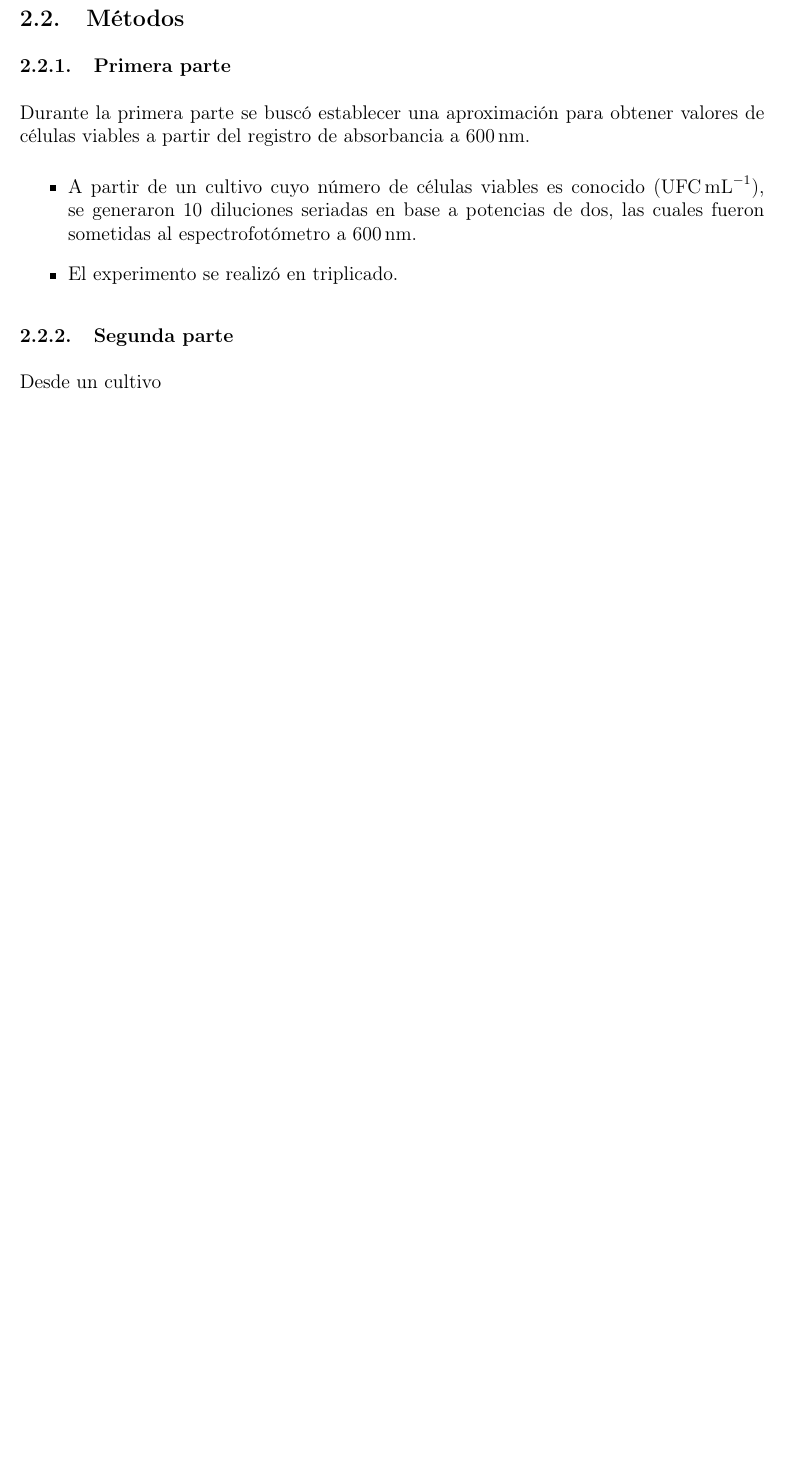
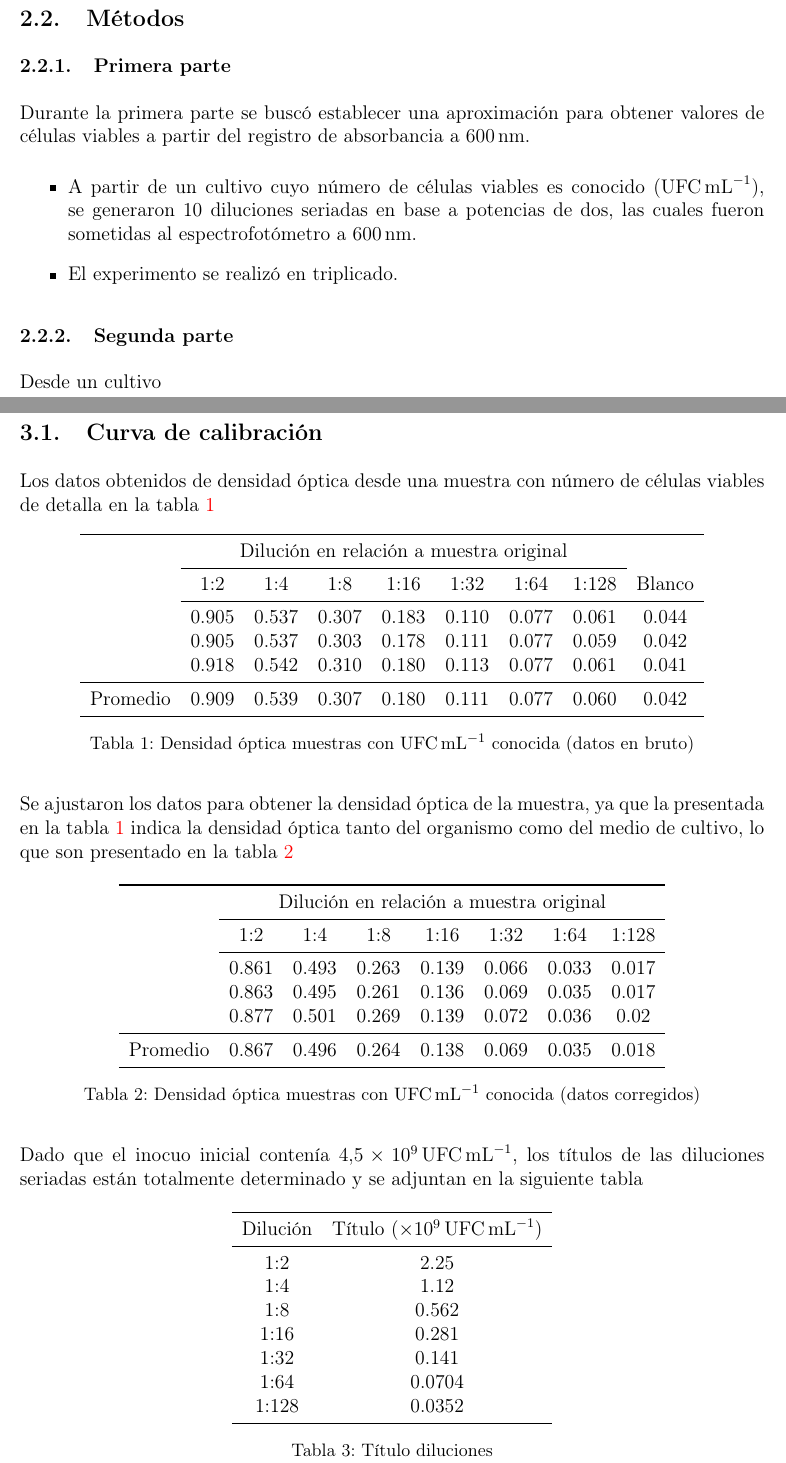
Before and after one commit to pelafustan/bioindustrial_processes, a LaTeX document (report_01/00_main.tex, which reads report_01/03_results.tex): part of page 3 of 6 before the commit and two parts of pages 3 and 4 of 7 after it, the two joined at a grey line, cut so that both start at the same text, the shorter picture padded with empty space. Compiled offline with pdfLaTeX.

Commit message:
Update progress next detailed files
- Load needed packages in preamble.
- Change UFC unit definition (siuntix package).
- update progress in results section.

```diff
--- a/report_01/03_results.tex
+++ b/report_01/03_results.tex
@@ -0,0 +1,50 @@
+\subsection{Curva de calibración}
+
+Los datos obtenidos de densidad óptica desde una muestra con número de células viables de detalla en la tabla \ref{tab:cal_brut}
+
+\begin{table}[H]
+  \centering
+  \begin{tabular}{ccccccccc}\toprule
+    & \multicolumn{7}{c}{Dilución en relación a muestra original} & \\ \cmidrule{2-8}
+    & 1:2 & 1:4 & 1:8 & 1:16 & 1:32 & 1:64 & 1:128 & Blanco \\ \cmidrule{2-9}
+    & 0.905 & 0.537 & 0.307 & 0.183 & 0.110 & 0.077 & 0.061 & 0.044 \\
+    & 0.905 & 0.537 & 0.303 & 0.178 & 0.111 & 0.077 & 0.059 & 0.042 \\
+    & 0.918 & 0.542 & 0.310 & 0.180 & 0.113 & 0.077 & 0.061 & 0.041 \\ \midrule
+    Promedio & 0.909 & 0.539 & 0.307 & 0.180 & 0.111 & 0.077 & 0.060 & 0.042 \\ \bottomrule
+  \end{tabular}
+  \caption{Densidad óptica muestras con \si{\ufc\per\mL} conocida (datos en bruto)}
+  \label{tab:cal_brut}
+\end{table}
+
+
+Se ajustaron los datos para obtener la densidad óptica de la muestra, ya que la presentada en la tabla \ref{tab:cal_brut} indica la densidad óptica tanto del organismo como del medio de cultivo, lo que son presentado en la tabla \ref{tab:cal_adj}
+
+\begin{table}[H]
+  \centering
+  \begin{tabular}{cccccccc}\toprule
+    & \multicolumn{7}{c}{Dilución en relación a muestra original} \\ \cmidrule{2-8}
+    & 1:2 & 1:4 & 1:8 & 1:16 & 1:32 & 1:64 & 1:128 \\ \cmidrule{2-8}
+    & 0.861 & 0.493 & 0.263 & 0.139 & 0.066 & 0.033 & 0.017 \\
+    & 0.863 & 0.495 & 0.261 & 0.136 & 0.069 & 0.035 & 0.017 \\
+    & 0.877 & 0.501 & 0.269 & 0.139 & 0.072 & 0.036 & 0.02 \\ \midrule
+    Promedio & 0.867 & 0.496 & 0.264 & 0.138 & 0.069 & 0.035 & 0.018 \\ \bottomrule
+  \end{tabular}
+  \caption{Densidad óptica muestras con \si{\ufc\per\mL} conocida (datos corregidos)}
+  \label{tab:cal_adj}
+\end{table}
+
+Dado que el inocuo inicial contenía \SI{4.5e9}{\ufc\per\mL}, los títulos de las diluciones seriadas están totalmente determinado y se adjuntan en la siguiente tabla
+
+\begin{table}[H]
+  \centering
+  \begin{tabular}{cc}\toprule
+    Dilución & Título ($\times$\SI{e9}{\ufc\per\mL}) \\ \midrule
+    1:2 & 2.25 \\
+    1:4 & 1.12 \\
+    1:8 & 0.562 \\
+    1:16 & 0.281 \\
+    1:32 & 0.141 \\
+    1:64 & 0.0704 \\
+    1:128 & 0.0352 \\ \bottomrule
+  \end{tabular}
+  \caption{Título diluciones}
```
Also changed, not shown: report_01/00_main.tex (+12 -1 lines), report_01/02_materials.tex (+1 -1 lines), report_01/00_main.pdf, report_01/03_results.tex (41 more changed lines).
